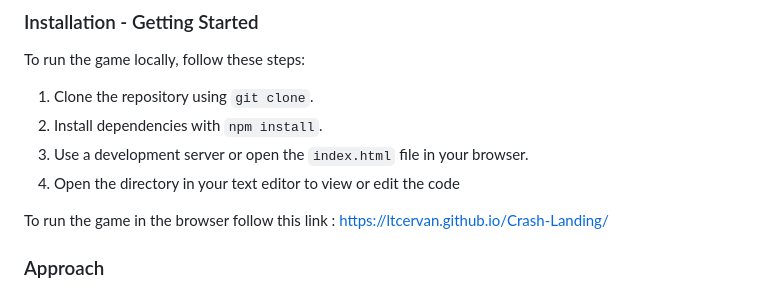
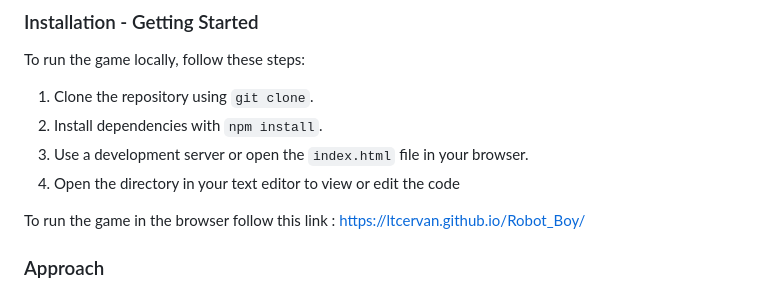
Before and after one commit to ltcervan/Crash-Landing, a Markdown page: README.md, the part around one of its changes. Rendered like a GitHub page.

```diff
--- a/README.md
+++ b/README.md
@@ -18,7 +18,7 @@ To run the game locally, follow these steps:
 3. Use a development server or open the `index.html` file in your browser.
 4. Open the directory in your text editor to view or edit the code
 
-To run the game in the browser follow this link : https://ltcervan.github.io/Crash-Landing/
+To run the game in the browser follow this link : https://ltcervan.github.io/Robot_Boy/
 
 ### Approach
 This code was primarily built around the use of 3 classes which had 2 function, update() and draw(). This outline was used to build the main components of the game, namely, Player(), Opponent() and Battery().
```
Also changed, not shown: other parts of README.md (+5 -0 lines).
